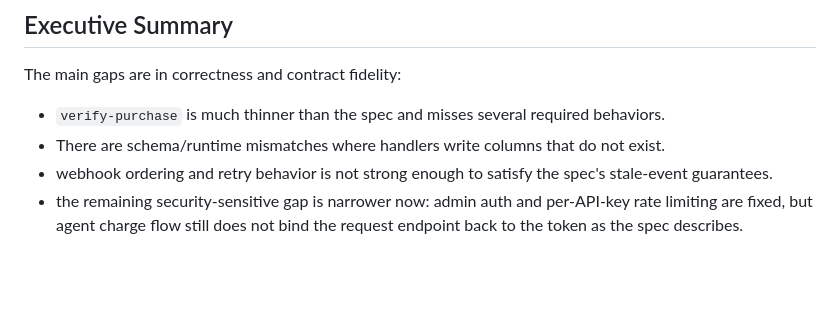
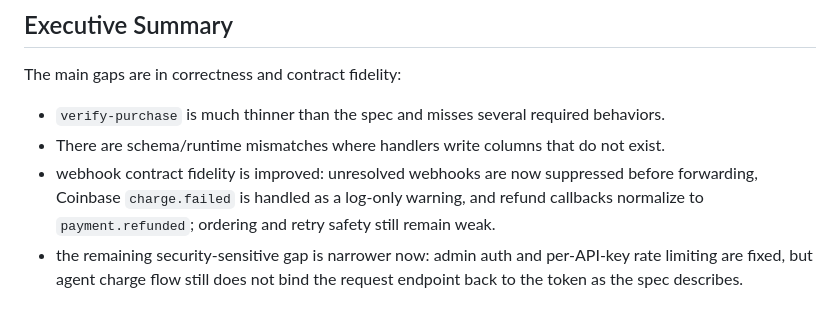
Before and after one commit to kul-work/bridge, a Markdown page: docs.notes/BEHAVIORAL_SPEC_GAPS.md, the part around the change. Drawn GitHub-style; blank space fills up the shorter version.

```diff
--- a/docs.notes/BEHAVIORAL_SPEC_GAPS.md
+++ b/docs.notes/BEHAVIORAL_SPEC_GAPS.md
@@ -21,7 +21,7 @@ The main gaps are in correctness and contract fidelity:
 
 - `verify-purchase` is much thinner than the spec and misses several required behaviors.
 - There are schema/runtime mismatches where handlers write columns that do not exist.
-- webhook ordering and retry behavior is not strong enough to satisfy the spec's stale-event guarantees.
+- webhook contract fidelity is improved: unresolved webhooks are now suppressed before forwarding, Coinbase `charge.failed` is handled as a log-only warning, and refund callbacks normalize to `payment.refunded`; ordering and retry safety still remain weak.
 - the remaining security-sensitive gap is narrower now: admin auth and per-API-key rate limiting are fixed, but agent charge flow still does not bind the request endpoint back to the token as the spec describes.
 
 ## Highest-Risk Gaps
```
